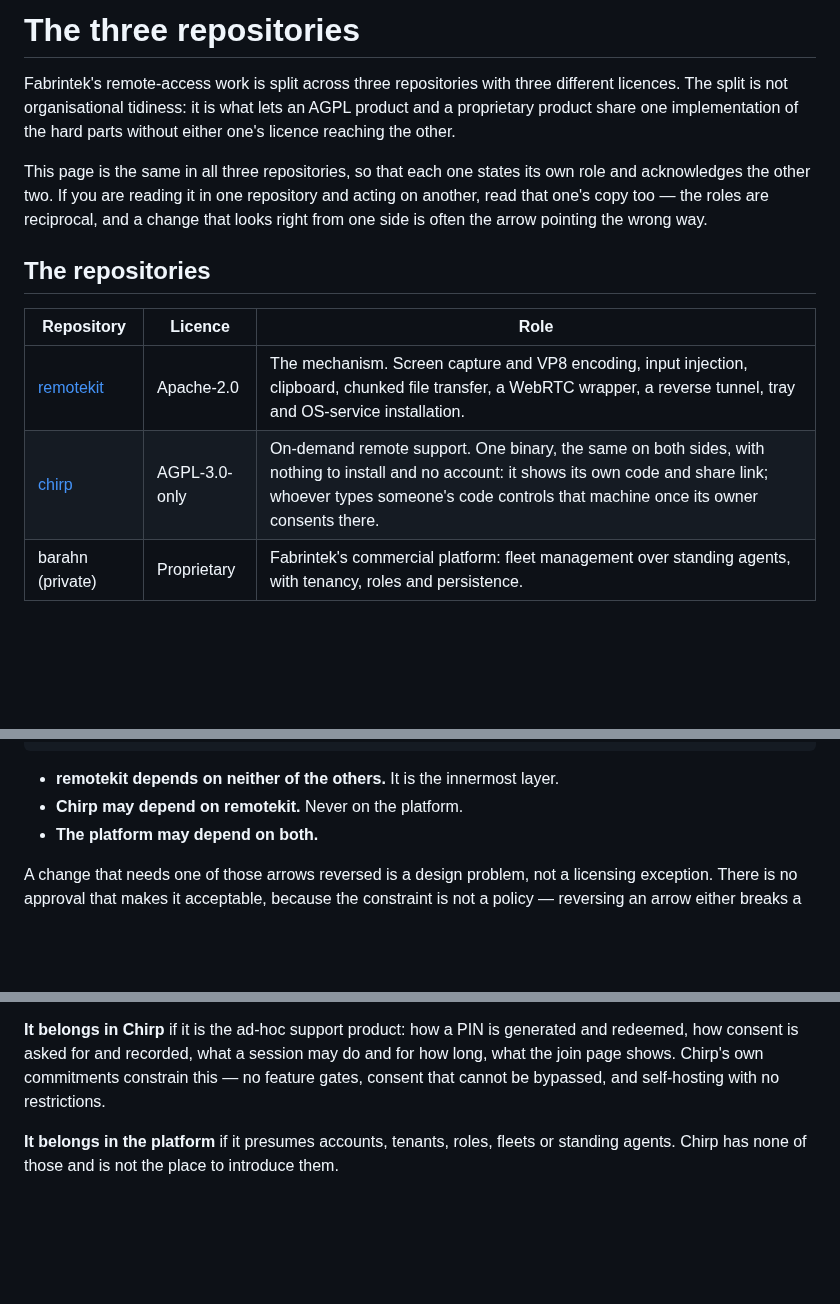
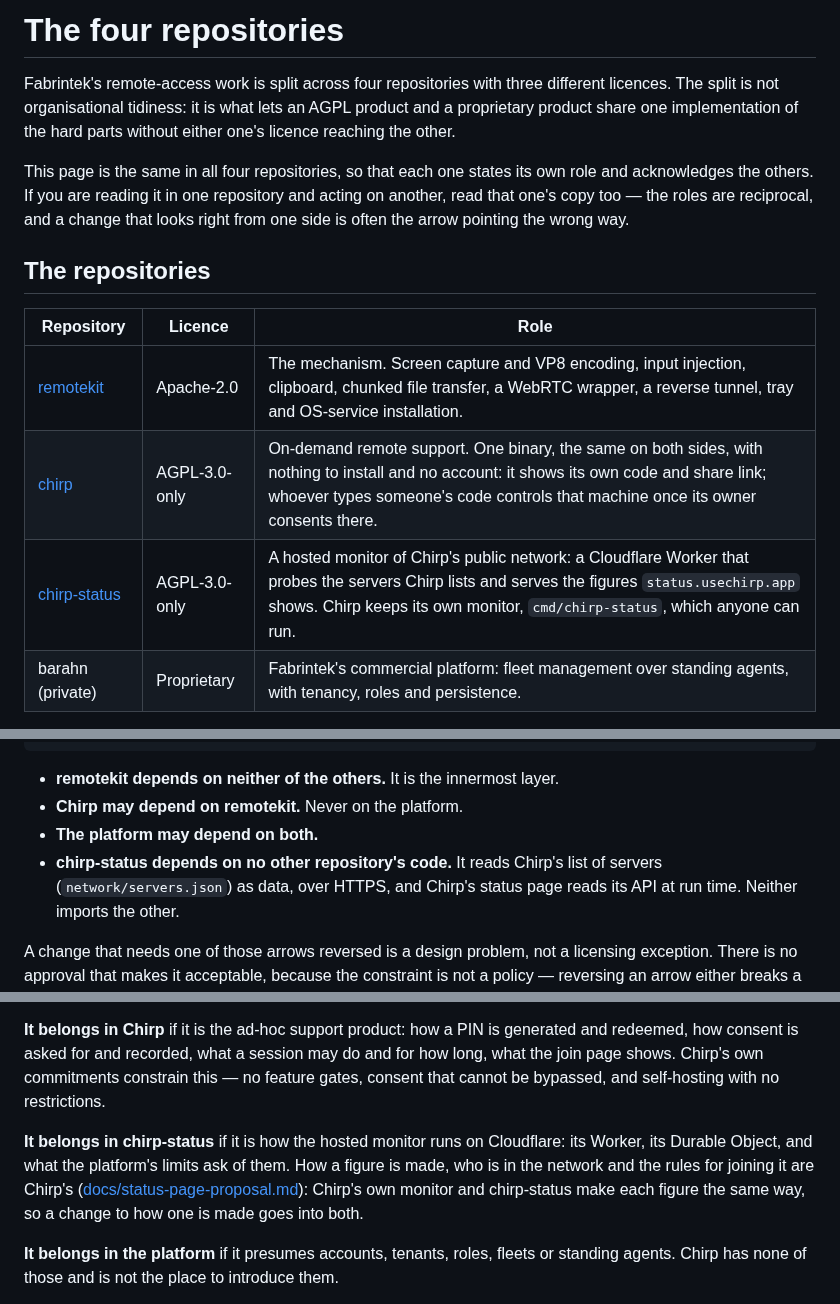
Before and after one commit to barahn/chirp, a Markdown page: ECOSYSTEM.md, 3 parts joined by grey strips. Rendered like a GitHub page; blank space fills up the shorter version.

```diff
--- a/ECOSYSTEM.md
+++ b/ECOSYSTEM.md
@@ -1,12 +1,12 @@
-# The three repositories
+# The four repositories
 
-Fabrintek's remote-access work is split across three repositories with three
+Fabrintek's remote-access work is split across four repositories with three
 different licences. The split is not organisational tidiness: it is what lets
 an AGPL product and a proprietary product share one implementation of the hard
 parts without either one's licence reaching the other.
 
-This page is the same in all three repositories, so that each one states its own
-role and acknowledges the other two. If you are reading it in one repository and
+This page is the same in all four repositories, so that each one states its own
+role and acknowledges the others. If you are reading it in one repository and
 acting on another, read that one's copy too — the roles are reciprocal, and a
 change that looks right from one side is often the arrow pointing the wrong way.
 
@@ -16,6 +16,7 @@ change that looks right from one side is often the arrow pointing the wrong way.
 |---|---|---|
 | [remotekit](https://github.com/barahn/remotekit) | Apache-2.0 | The mechanism. Screen capture and VP8 encoding, input injection, clipboard, chunked file transfer, a WebRTC wrapper, a reverse tunnel, tray and OS-service installation. |
 | [chirp](https://github.com/barahn/chirp) | AGPL-3.0-only | On-demand remote support. One binary, the same on both sides, with nothing to install and no account: it shows its own code and share link; whoever types someone's code controls that machine once its owner consents there. |
+| [chirp-status](https://github.com/barahn/chirp-status) | AGPL-3.0-only | A hosted monitor of Chirp's public network: a Cloudflare Worker that probes the servers Chirp lists and serves the figures `status.usechirp.app` shows. Chirp keeps its own monitor, `cmd/chirp-status`, which anyone can run. |
 | barahn (private) | Proprietary | Fabrintek's commercial platform: fleet management over standing agents, with tenancy, roles and persistence. |
 
 **This repository is Chirp** — the AGPL-3.0-only on-demand support layer.
@@ -33,6 +34,9 @@ change that looks right from one side is often the arrow pointing the wrong way.
 - **remotekit depends on neither of the others.** It is the innermost layer.
 - **Chirp may depend on remotekit.** Never on the platform.
 - **The platform may depend on both.**
+- **chirp-status depends on no other repository's code.** It reads Chirp's list
+  of servers (`network/servers.json`) as data, over HTTPS, and Chirp's status
+  page reads its API at run time. Neither imports the other.
 
 A change that needs one of those arrows reversed is a design problem, not a
 licensing exception. There is no approval that makes it acceptable, because the
@@ -73,6 +81,13 @@ may do and for how long, what the join page shows. Chirp's own commitments
 constrain this — no feature gates, consent that cannot be bypassed, and
 self-hosting with no restrictions.
 
+**It belongs in chirp-status** if it is how the hosted monitor runs on
+Cloudflare: its Worker, its Durable Object, and what the platform's limits ask
+of them. How a figure is made, who is in the network and the rules for joining
+it are Chirp's ([docs/status-page-proposal.md](https://github.com/barahn/chirp/blob/main/docs/status-page-proposal.md)):
+Chirp's own monitor and chirp-status make each figure the same way, so a change
+to how one is made goes into both.
+
 **It belongs in the platform** if it presumes accounts, tenants, roles, fleets
 or standing agents. Chirp has none of those and is not the place to introduce
 them.
```
Also changed, not shown: other parts of ECOSYSTEM.md (+9 -5 lines).
